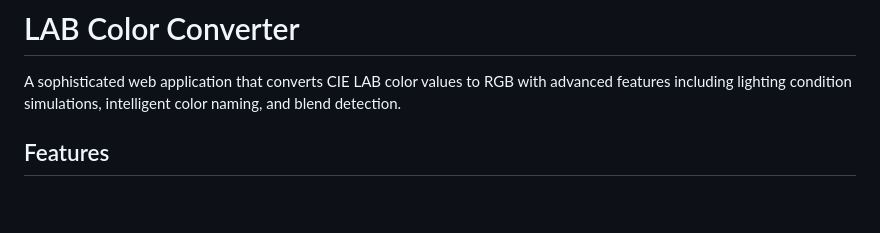
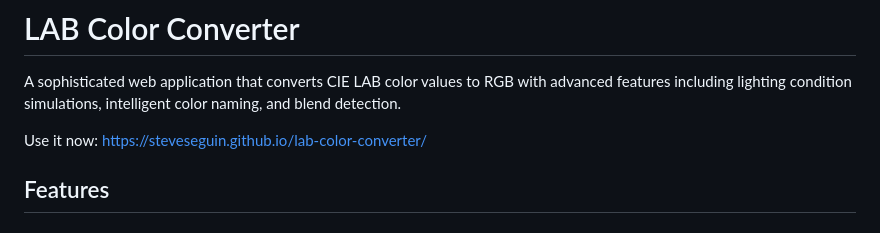
Before and after one commit to steveseguin/lab-color-converter, a Markdown page: README.md, the part around the change. GitHub-like rendering; blank space fills up the shorter version.

```diff
--- a/README.md
+++ b/README.md
@@ -1,6 +1,8 @@
 # LAB Color Converter
 
 A sophisticated web application that converts CIE LAB color values to RGB with advanced features including lighting condition simulations, intelligent color naming, and blend detection.
+
+Use it now: https://steveseguin.github.io/lab-color-converter/
 
 ## Features
 
```
